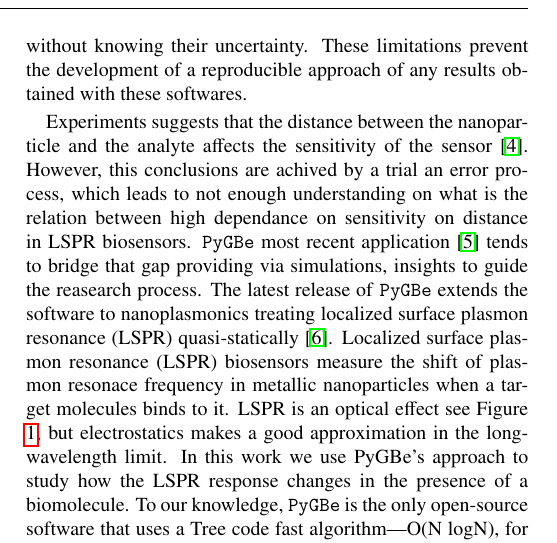
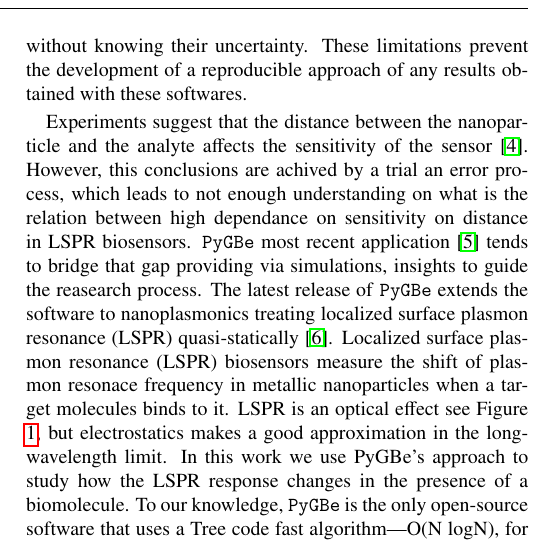
Before and after one commit to barbagroup/pygbe_lspr_paper, a LaTeX paper (tex/ClementiCooperBarba2018.tex, which reads tex/introduction.tex): part of one column of page 1 of 9, cut so that both start at the same text. Compiled offline with pdfLaTeX.

Commit message:
Fix typo

```diff
--- a/tex/introduction.tex
+++ b/tex/introduction.tex
@@ -56,10 +56,9 @@ with these softwares.
 %simulations.
 
 
-
 %3 - Burning question, experimental approach, why ours is new and diff (fill the gap)
 
-Experiments suggests that the distance between the nanoparticle and the analyte
+Experiments suggest that the distance between the nanoparticle and the analyte
 affects the sensitivity of the sensor \cite{HaesETal2004}. However, this conclusions
 are achived by a trial an error process, which leads to not enough understanding
 on what is the relation between high dependance on sensitivity on distance in LSPR
```
